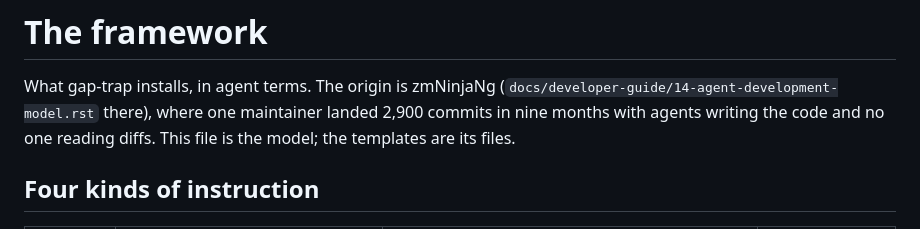
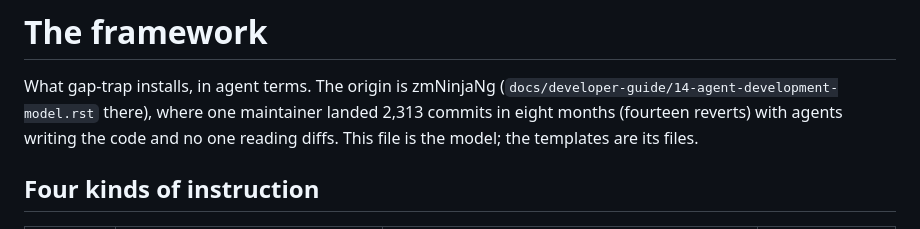
Before and after one commit to pliablepixels/gap-trap, a Markdown page: gap-trap/reference/framework.md, the part around the change. Rendered like a GitHub page.

```diff
--- a/gap-trap/reference/framework.md
+++ b/gap-trap/reference/framework.md
@@ -2,8 +2,8 @@
 
 What gap-trap installs, in agent terms. The origin is zmNinjaNg
 (`docs/developer-guide/14-agent-development-model.rst` there), where one
-maintainer landed 2,900 commits in nine months with agents writing the
-code and no one reading diffs. This file is the model; the templates
+maintainer landed 2,313 commits in eight months (fourteen reverts) with
+agents writing the code and no one reading diffs. This file is the model; the templates
 are its files.
 
 ## Four kinds of instruction
```
Also changed, not shown: README.md (+1 -1 lines).
